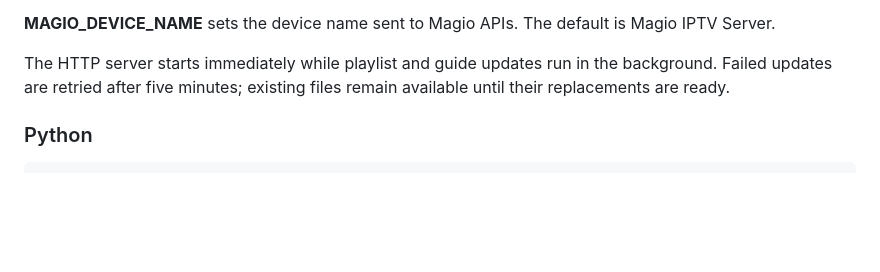
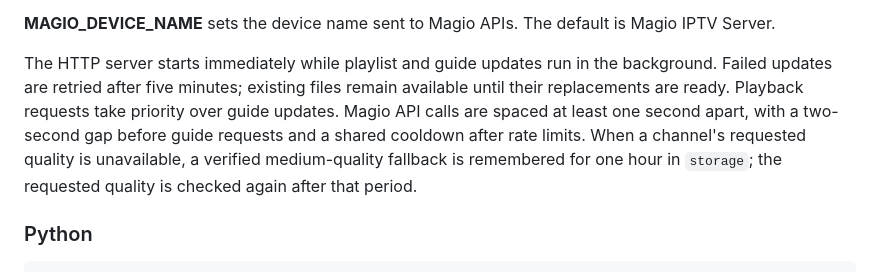
Before and after one commit to cvb941/magiogo-iptv-server, a Markdown page: README.MD, the part around the change. Rendered like a GitHub page; blank space fills up the shorter version.

Commit message:
Document API pacing and temporary quality fallback cache

````diff
--- a/README.MD
+++ b/README.MD
@@ -70,6 +70,10 @@ You can also use **OTT_ANDROID** for a mobile profile.
 
 The HTTP server starts immediately while playlist and guide updates run in the background.
 Failed updates are retried after five minutes; existing files remain available until their replacements are ready.
+Playback requests take priority over guide updates. Magio API calls are spaced at least one second apart,
+with a two-second gap before guide requests and a shared cooldown after rate limits.
+When a channel's requested quality is unavailable, a verified medium-quality fallback is remembered
+for one hour in `storage`; the requested quality is checked again after that period.
 
 ### Python
 ```shell script
````
